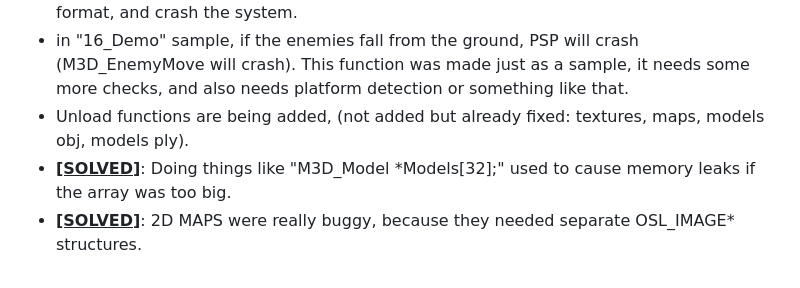
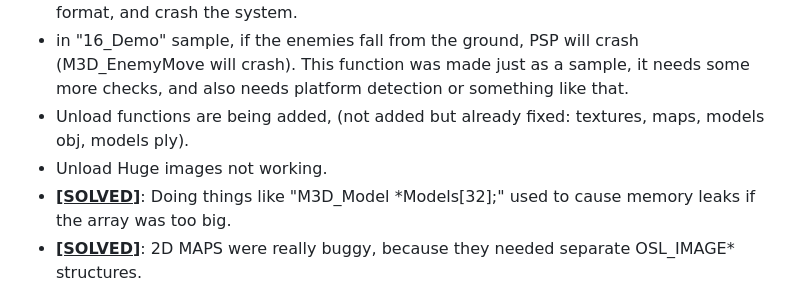
Before and after one commit to mills32/M3D-for-PlayStation-Portable, a Markdown page: README.md, the part around the change. Rendered like a GitHub page.

```diff
--- a/README.md
+++ b/README.md
@@ -147,6 +147,7 @@ You don't really need Blender to create the models, any program that generates m
   - Be sure there are no custom mipmap images (image_mip1 or image_mip2) if you are not going to use them, again the texture loader can automatically load them with the wrong format, and crash the system.
   - in "16_Demo" sample, if the enemies fall from the ground, PSP will crash (M3D_EnemyMove will crash). This function was made just as a sample, it needs some more checks, and also needs platform detection or something like that.
   - Unload functions are being added, (not added but already fixed: textures, maps, models obj, models ply).
+  - Unload Huge images not working.
   - **<ins>[SOLVED]</ins>**: Doing things like "M3D_Model *Models[32];" used to cause memory leaks if the array was too big.
   - **<ins>[SOLVED]</ins>**: 2D MAPS were really buggy, because they needed separate OSL_IMAGE* structures.
 
```
